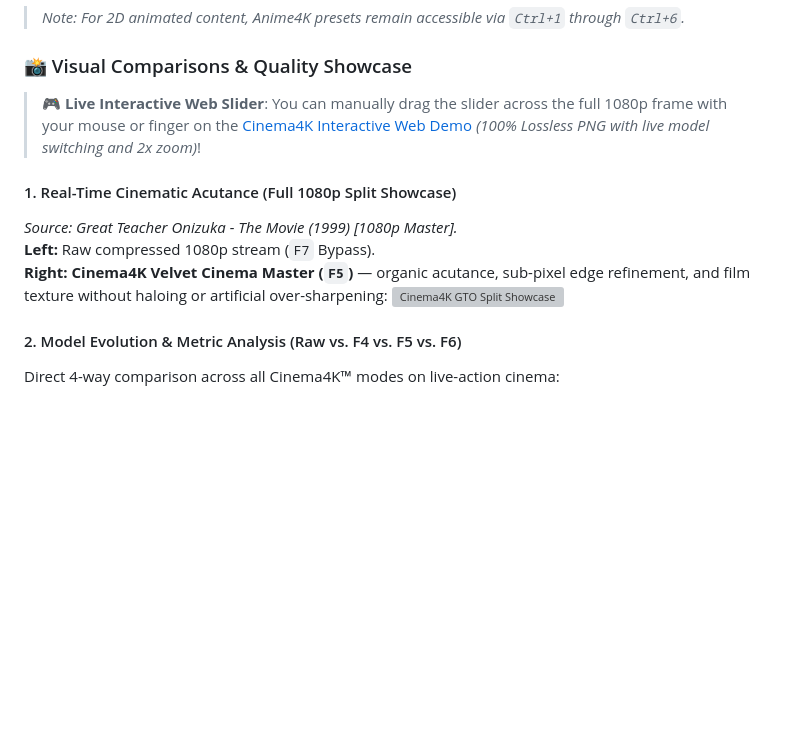
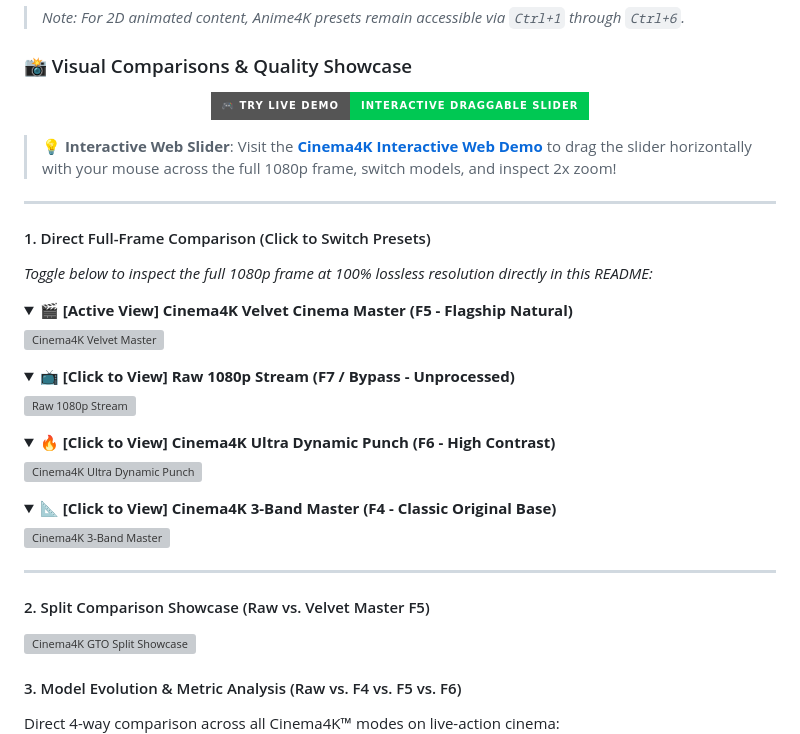
Before and after one commit to veselinve/Cinema4K, a Markdown page: README.md, the part around the change. GitHub-like rendering; folded sections open; badges without logos; blank space fills up the shorter version; grey boxes are pictures that could not be loaded.

Commit message:
Add direct in-readme model switcher tabs and live demo badge

```diff
--- a/README.md
+++ b/README.md
@@ -42,15 +42,49 @@ Engineered specifically for live-action films, TV series, and real-world compres
 
 ### 📸 Visual Comparisons & Quality Showcase
 
-> 🎮 **Live Interactive Web Slider**: You can manually drag the slider across the full 1080p frame with your mouse or finger on the [Cinema4K Interactive Web Demo](https://veselinve.github.io/Cinema4K) *(100% Lossless PNG with live model switching and 2x zoom)*!
+<p align="center">
+  <a href="https://veselinve.github.io/Cinema4K/">
+    <img src="https://img.shields.io/badge/🎮%20Try%20Live%20Demo-Interactive%20Draggable%20Slider-00c853?style=for-the-badge&logo=googlechrome" alt="Interactive Web Demo">
+  </a>
+</p>
 
-#### 1. Real-Time Cinematic Acutance (Full 1080p Split Showcase)
-*Source: Great Teacher Onizuka - The Movie (1999) [1080p Master].*
-**Left:** Raw compressed 1080p stream (`F7` Bypass).
-**Right:** **Cinema4K Velvet Cinema Master (`F5`)** — organic acutance, sub-pixel edge refinement, and film texture without haloing or artificial over-sharpening:
+> 💡 **Interactive Web Slider**: Visit the **[Cinema4K Interactive Web Demo](https://veselinve.github.io/Cinema4K/)** to drag the slider horizontally with your mouse across the full 1080p frame, switch models, and inspect 2x zoom!
+
+---
+
+#### 1. Direct Full-Frame Comparison (Click to Switch Presets)
+*Toggle below to inspect the full 1080p frame at 100% lossless resolution directly in this README:*
+
+<details open>
+<summary><b>🎬 [Active View] Cinema4K Velvet Cinema Master (F5 - Flagship Natural)</b></summary>
+
+![Cinema4K Velvet Master](docs/demo/f5.png)
+</details>
+
+<details>
+<summary><b>📺 [Click to View] Raw 1080p Stream (F7 / Bypass - Unprocessed)</b></summary>
+
+![Raw 1080p Stream](docs/demo/raw.png)
+</details>
+
+<details>
+<summary><b>🔥 [Click to View] Cinema4K Ultra Dynamic Punch (F6 - High Contrast)</b></summary>
+
+![Cinema4K Ultra Dynamic Punch](docs/demo/f6.png)
+</details>
+
+<details>
+<summary><b>📐 [Click to View] Cinema4K 3-Band Master (F4 - Classic Original Base)</b></summary>
+
+![Cinema4K 3-Band Master](docs/demo/f4.png)
+</details>
+
+---
+
+#### 2. Split Comparison Showcase (Raw vs. Velvet Master F5)
 ![Cinema4K GTO Split Showcase](docs/images/cinema4k_gto_split_cinematic.png)
 
-#### 2. Model Evolution & Metric Analysis (Raw vs. F4 vs. F5 vs. F6)
+#### 3. Model Evolution & Metric Analysis (Raw vs. F4 vs. F5 vs. F6)
 Direct 4-way comparison across all Cinema4K™ modes on live-action cinema:
 ![Cinema4K GTO 4-Way Comparison](docs/images/cinema4k_gto_comparison_showcase.png)
 
```
